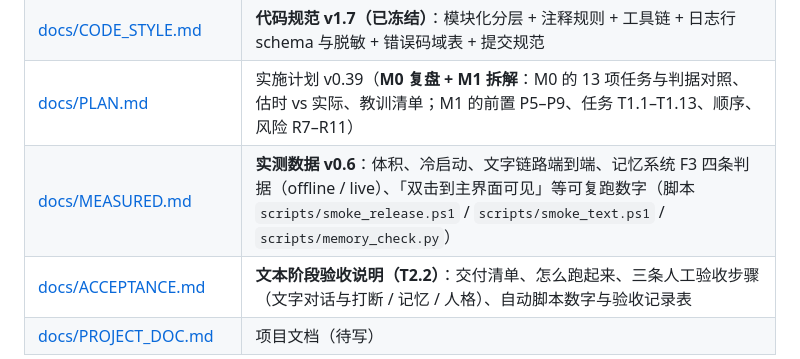
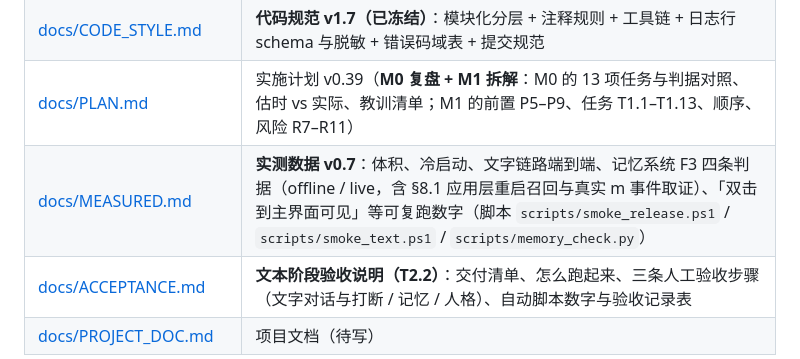
Before and after one commit to bulubulubalala/deskpet, a Markdown page: README.md, the part around one of its changes. Rendered like a GitHub page.

Commit message:
docs: README 文档表升 MEASURED v0.7 并补 T2.2 补测要点
README 状态行与文档表同步 MEASURED v0.7：跨重启召回（同一数据目录连跑两次）与真实 m 事件落库已取证，装配读数改为 1.3-1.5 ms。

```diff
--- a/README.md
+++ b/README.md
@@ -15,7 +15,7 @@
 | [docs/REQUIREMENTS.md](docs/REQUIREMENTS.md) | 需求说明书 v1.39（**唯一正本**：决策、实测约束、功能需求、数据契约、验收标准、里程碑） |
 | [docs/CODE_STYLE.md](docs/CODE_STYLE.md) | **代码规范 v1.7（已冻结）**：模块化分层 + 注释规则 + 工具链 + 日志行 schema 与脱敏 + 错误码域表 + 提交规范 |
 | [docs/PLAN.md](docs/PLAN.md) | 实施计划 v0.39（**M0 复盘 + M1 拆解**：M0 的 13 项任务与判据对照、估时 vs 实际、教训清单；M1 的前置 P5–P9、任务 T1.1–T1.13、顺序、风险 R7–R11） |
-| [docs/MEASURED.md](docs/MEASURED.md) | **实测数据 v0.6**：体积、冷启动、文字链路端到端、记忆系统 F3 四条判据（offline / live）、「双击到主界面可见」等可复跑数字（脚本 `scripts/smoke_release.ps1` / `scripts/smoke_text.ps1` / `scripts/memory_check.py`） |
+| [docs/MEASURED.md](docs/MEASURED.md) | **实测数据 v0.7**：体积、冷启动、文字链路端到端、记忆系统 F3 四条判据（offline / live，含 §8.1 应用层重启召回与真实 m 事件取证）、「双击到主界面可见」等可复跑数字（脚本 `scripts/smoke_release.ps1` / `scripts/smoke_text.ps1` / `scripts/memory_check.py`） |
 | [docs/ACCEPTANCE.md](docs/ACCEPTANCE.md) | **文本阶段验收说明（T2.2）**：交付清单、怎么跑起来、三条人工验收步骤（文字对话与打断 / 记忆 / 人格）、自动脚本数字与验收记录表 |
 | [docs/PROJECT_DOC.md](docs/PROJECT_DOC.md) | 项目文档（待写） |
 
```
Also changed, not shown: other parts of README.md (+1 -1 lines).
